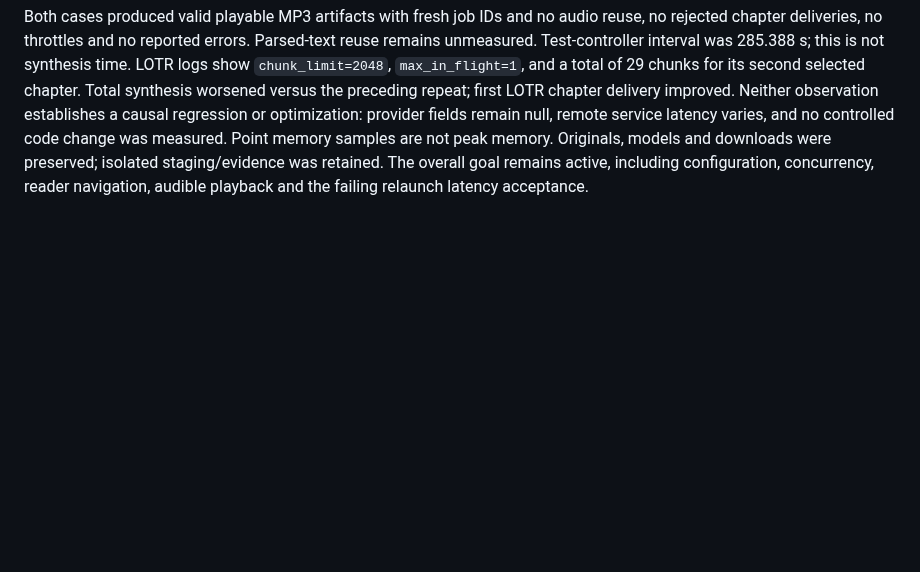
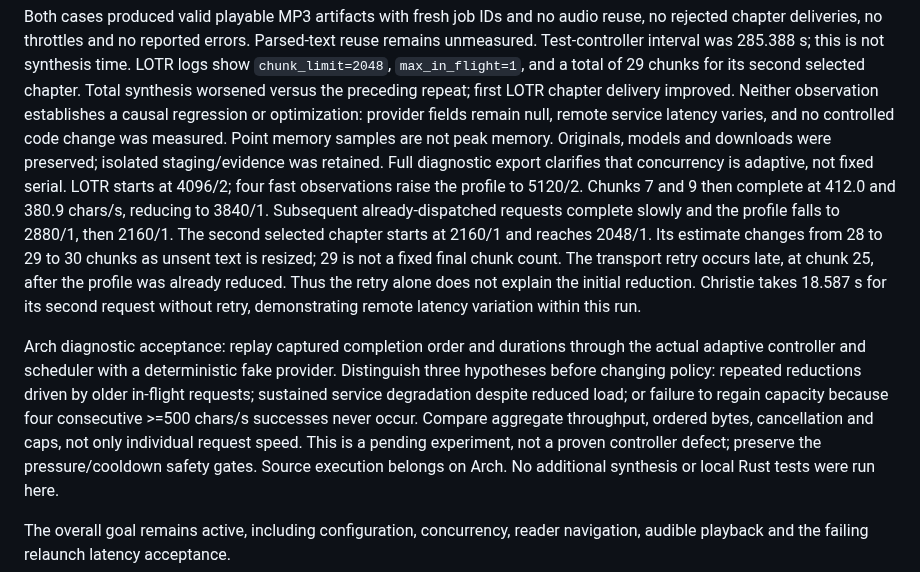
Before and after one commit to pietro1704/Epub-to-Mp3, a Markdown page: docs/plans/2026-10-09-simulator-real-books-recheck.md, the part around the change. GitHub-like rendering; blank space fills up the shorter version.

Commit message:
docs: distinguish adaptive concurrency from fixed serial execution

```diff
--- a/docs/plans/2026-10-09-simulator-real-books-recheck.md
+++ b/docs/plans/2026-10-09-simulator-real-books-recheck.md
@@ -81,5 +81,26 @@ improved. Neither observation establishes a causal regression or optimization:
 provider fields remain null, remote service latency varies, and no controlled
 code change was measured. Point memory samples are not peak memory. Originals,
 models and downloads were preserved; isolated staging/evidence was retained.
+Full diagnostic export clarifies that concurrency is adaptive, not fixed serial.
+LOTR starts at 4096/2; four fast observations raise the profile to 5120/2.
+Chunks 7 and 9 then complete at 412.0 and 380.9 chars/s, reducing to 3840/1.
+Subsequent already-dispatched requests complete slowly and the profile falls to
+2880/1, then 2160/1. The second selected chapter starts at 2160/1 and reaches
+2048/1. Its estimate changes from 28 to 29 to 30 chunks as unsent text is resized;
+29 is not a fixed final chunk count. The transport retry occurs late, at chunk
+25, after the profile was already reduced. Thus the retry alone does not explain
+the initial reduction. Christie takes 18.587 s for its second request without
+retry, demonstrating remote latency variation within this run.
+
+Arch diagnostic acceptance: replay captured completion order and durations through
+the actual adaptive controller and scheduler with a deterministic fake provider.
+Distinguish three hypotheses before changing policy: repeated reductions driven
+by older in-flight requests; sustained service degradation despite reduced load;
+or failure to regain capacity because four consecutive >=500 chars/s successes
+never occur. Compare aggregate throughput, ordered bytes, cancellation and caps,
+not only individual request speed. This is a pending experiment, not a proven
+controller defect; preserve the pressure/cooldown safety gates. Source execution
+belongs on Arch. No additional synthesis or local Rust tests were run here.
+
 The overall goal remains active, including configuration, concurrency, reader
 navigation, audible playback and the failing relaunch latency acceptance.
```
Also changed, not shown: handoff.md (+13 -1 lines).
